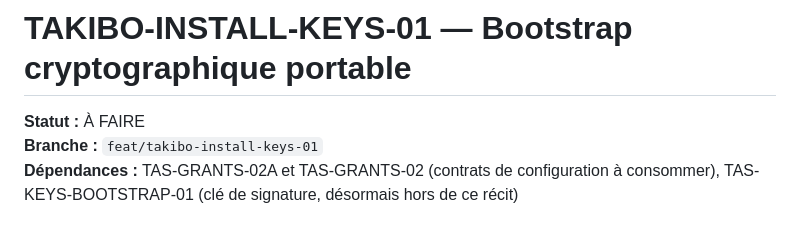
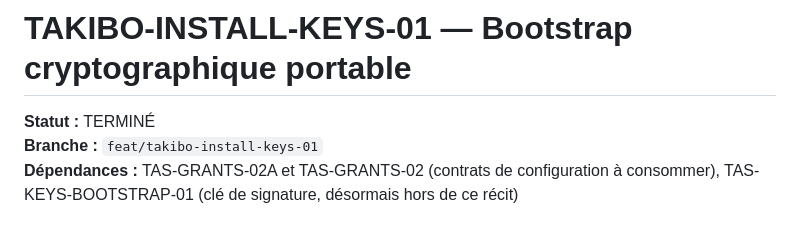
Before and after one commit to kadt2022/takibo-iam, a Markdown page: docs/terminer/TAKIBO-INSTALL-KEYS-01-bootstrap-cryptographique-portable.md, the part around the change. GitHub-like rendering.

```diff
--- a/docs/backlog/TAKIBO-INSTALL-KEYS-01-bootstrap-cryptographique-portable.md
+++ b/docs/terminer/TAKIBO-INSTALL-KEYS-01-bootstrap-cryptographique-portable.md
@@ -1,6 +1,6 @@
 # TAKIBO-INSTALL-KEYS-01 — Bootstrap cryptographique portable
 
-**Statut :** À FAIRE
+**Statut :** TERMINÉ
 **Branche :** `feat/takibo-install-keys-01`
 **Dépendances :** TAS-GRANTS-02A et TAS-GRANTS-02 (contrats de configuration à consommer), TAS-KEYS-BOOTSTRAP-01 (clé de signature, désormais hors de ce récit)
 
```
Also changed, not shown: docs/backlog/README.md (+1 -1 lines), docs/terminer/TAS-KEYS-BOOTSTRAP-01-amorcage-premiere-cle-signature.md (+1 -1 lines).
